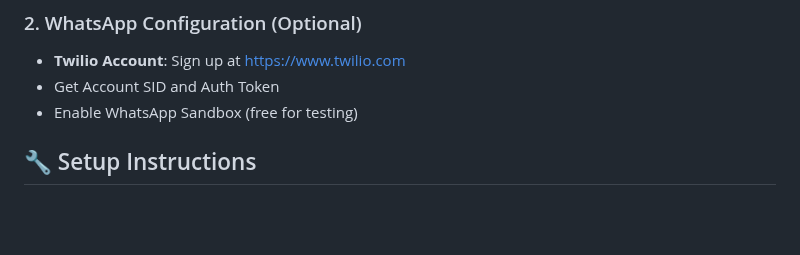
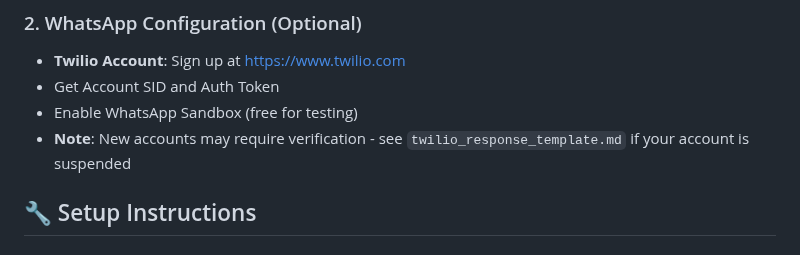
Before and after one commit to alexispinzongalindo/elderly-care-app, a Markdown page: MONITORING_SETUP.md, the part around the change. Drawn GitHub-style; blank space fills up the shorter version.

Commit message:
Add Twilio account reactivation response template

```diff
--- a/MONITORING_SETUP.md
+++ b/MONITORING_SETUP.md
@@ -15,6 +15,7 @@ You need SMTP credentials. Options:
 - **Twilio Account**: Sign up at https://www.twilio.com
 - Get Account SID and Auth Token
 - Enable WhatsApp Sandbox (free for testing)
+- **Note**: New accounts may require verification - see `twilio_response_template.md` if your account is suspended
 
 ## 🔧 Setup Instructions
 
```
Also changed, not shown: twilio_response_template.md (added, +70 -0 lines).
